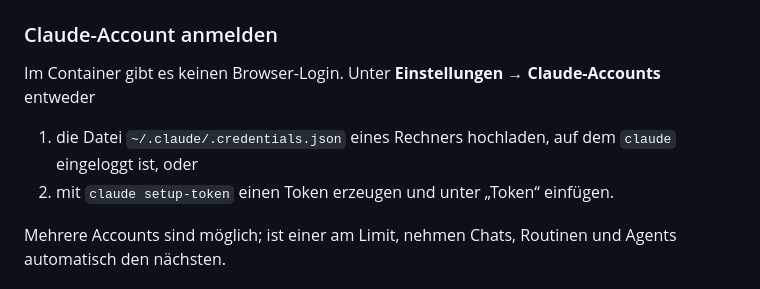
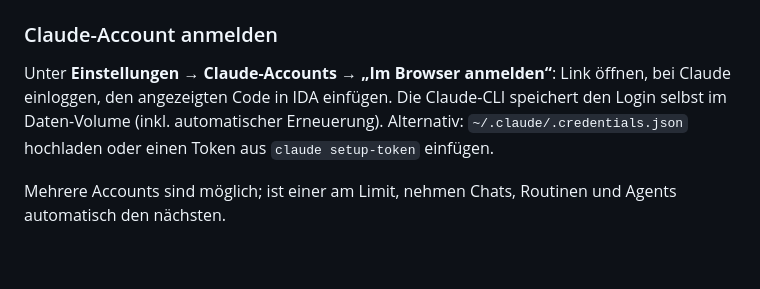
Before and after one commit to L8teNever/IDA-PA, a Markdown page: README.md, the part around the change. GitHub-like rendering; blank space fills up the shorter version.

Commit message:
README: Browser-Login beschreiben
Co-Authored-By: Claude Opus 5.5 <noreply@anthropic.com>

```diff
--- a/README.md
+++ b/README.md
@@ -22,10 +22,9 @@ dann prüft IDA das signierte Cloudflare-Token jeder Anfrage und du musst dich n
 
 ### Claude-Account anmelden
 
-Im Container gibt es keinen Browser-Login. Unter **Einstellungen → Claude-Accounts** entweder
-
-1. die Datei `~/.claude/.credentials.json` eines Rechners hochladen, auf dem `claude` eingeloggt ist, oder
-2. mit `claude setup-token` einen Token erzeugen und unter „Token“ einfügen.
+Unter **Einstellungen → Claude-Accounts → „Im Browser anmelden“**: Link öffnen, bei Claude einloggen, den angezeigten Code
+in IDA einfügen. Die Claude-CLI speichert den Login selbst im Daten-Volume (inkl. automatischer Erneuerung).
+Alternativ: `~/.claude/.credentials.json` hochladen oder einen Token aus `claude setup-token` einfügen.
 
 Mehrere Accounts sind möglich; ist einer am Limit, nehmen Chats, Routinen und Agents automatisch den nächsten.
 
```
